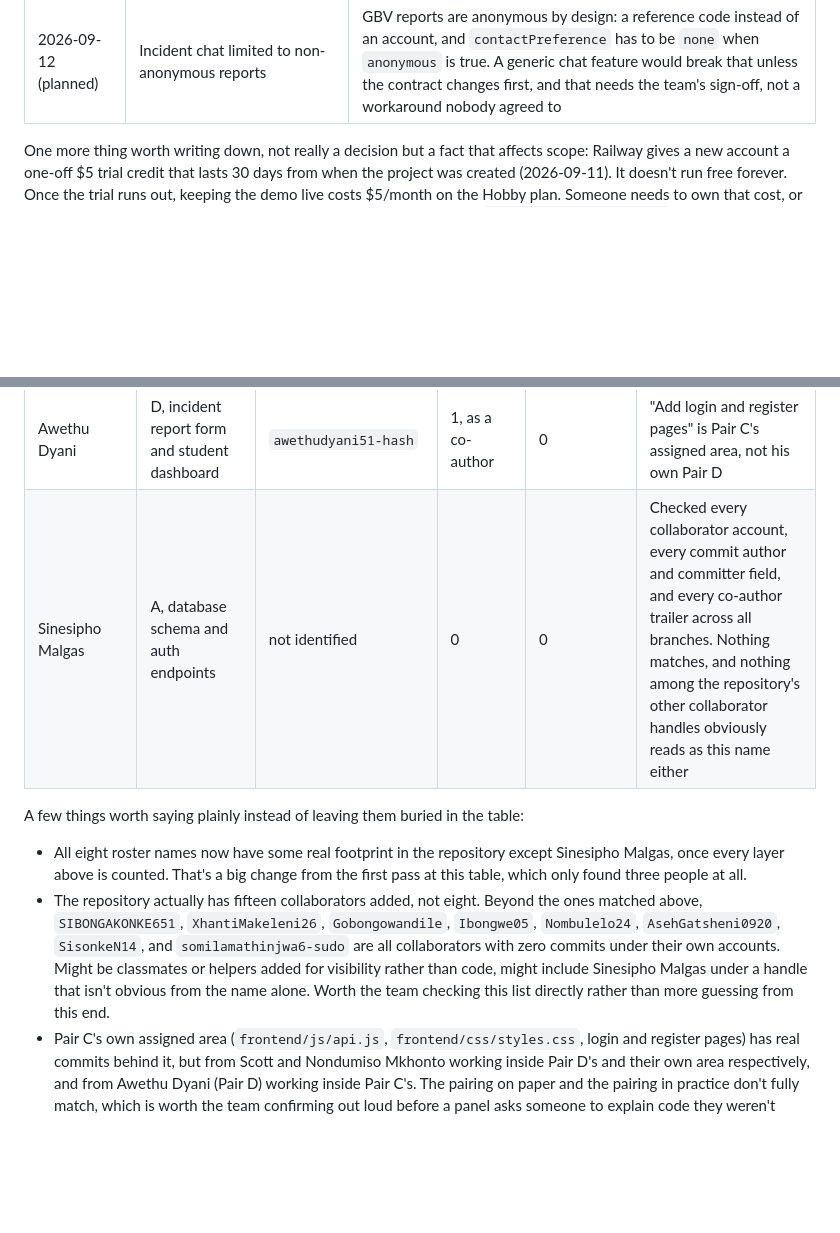
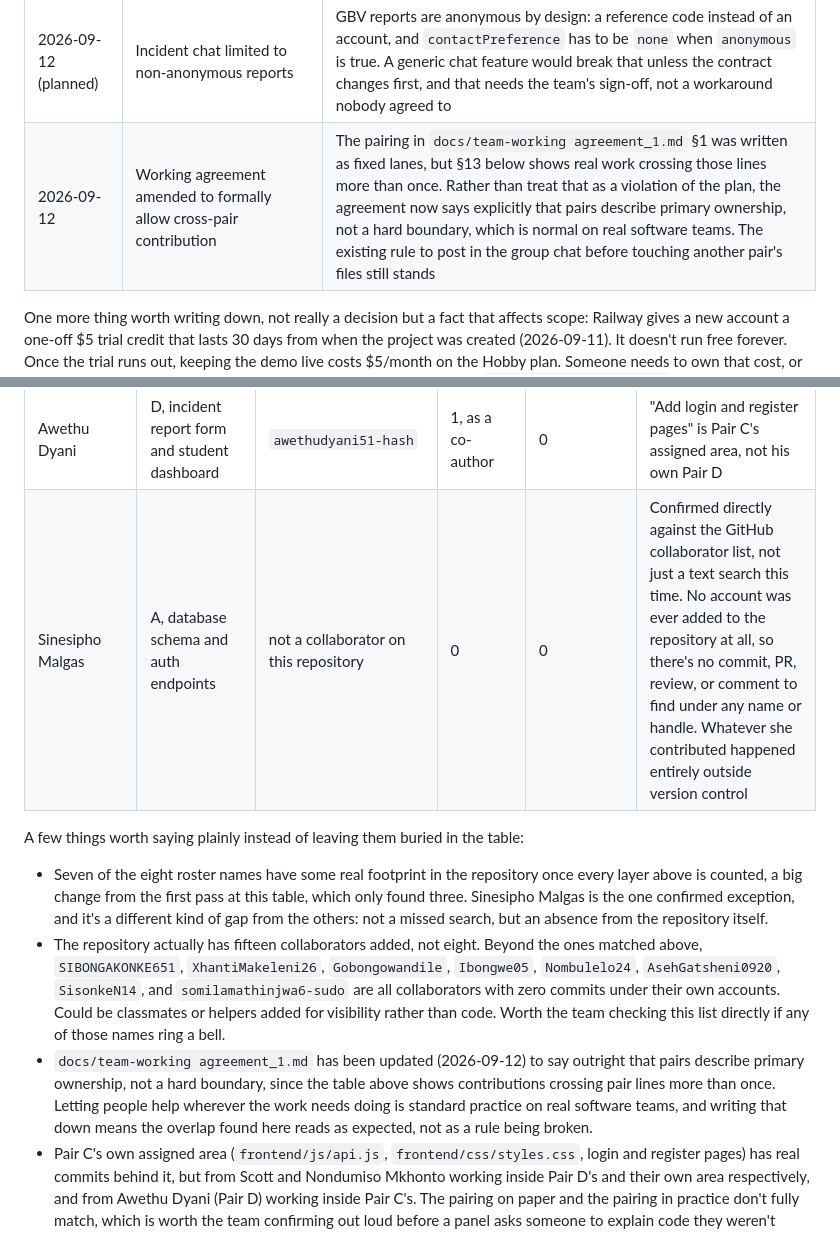
Before and after one commit to Mjubane5/ufh-safety-platform, a Markdown page: docs/PROJECT-STATUS-REPORT.md, 2 parts joined by grey strips. Rendered like a GitHub page; blank space fills up the shorter version.

```diff
--- a/docs/PROJECT-STATUS-REPORT.md
+++ b/docs/PROJECT-STATUS-REPORT.md
@@ -68,6 +68,7 @@ and the scoping conversation for this report.
 | 2026-09-11 | Deployment docs rewritten | `DEPLOYMENT.md` and `AGENT-DEPLOYMENT-INSTRUCTIONS.md` still described the old three-service setup after the Dockerfile changed. Fixed in PR #22 |
 | 2026-09-12 (planned) | GBV module scoped to text-only reports plus the officer queue for now. Evidence upload deferred | Multipart upload with EXIF stripping is its own chunk of security work. Cutting it keeps the rest of the GBV flow, which the working agreement says carries a significant part of the Security mark, achievable in the time left |
 | 2026-09-12 (planned) | Incident chat limited to non-anonymous reports | GBV reports are anonymous by design: a reference code instead of an account, and `contactPreference` has to be `none` when `anonymous` is true. A generic chat feature would break that unless the contract changes first, and that needs the team's sign-off, not a workaround nobody agreed to |
+| 2026-09-12 | Working agreement amended to formally allow cross-pair contribution | The pairing in `docs/team-working agreement_1.md` §1 was written as fixed lanes, but §13 below shows real work crossing those lines more than once. Rather than treat that as a violation of the plan, the agreement now says explicitly that pairs describe primary ownership, not a hard boundary, which is normal on real software teams. The existing rule to post in the group chat before touching another pair's files still stands |
 
 One more thing worth writing down, not really a decision but a fact that
 affects scope: Railway gives a new account a one-off $5 trial credit that
@@ -488,23 +489,29 @@ would.
 | Nondumiso Mbuli | A, database schema and auth endpoints | `nondumisombuli16` | 1, as a co-author | 0 | "Implement nearest responder selection" is backend algorithm work, closer to Pair B's territory than Pair A's own schema and auth |
 | Nondumiso Mkhonto, fairly likely | C, page layout, shared CSS, api.js, login/register | probably `Nondum1s0`, inferred by matching the remaining unaccounted commit to the remaining unaccounted collaborator, not independently confirmed the way Scott's identity now is | 1, as a co-author | 0 | "Add mobile-first base stylesheet" matches Pair C's assigned area exactly, which is the main reason this guess feels solid |
 | Awethu Dyani | D, incident report form and student dashboard | `awethudyani51-hash` | 1, as a co-author | 0 | "Add login and register pages" is Pair C's assigned area, not his own Pair D |
-| Sinesipho Malgas | A, database schema and auth endpoints | not identified | 0 | 0 | Checked every collaborator account, every commit author and committer field, and every co-author trailer across all branches. Nothing matches, and nothing among the repository's other collaborator handles obviously reads as this name either |
+| Sinesipho Malgas | A, database schema and auth endpoints | not a collaborator on this repository | 0 | 0 | Confirmed directly against the GitHub collaborator list, not just a text search this time. No account was ever added to the repository at all, so there's no commit, PR, review, or comment to find under any name or handle. Whatever she contributed happened entirely outside version control |
 
 A few things worth saying plainly instead of leaving them buried in the
 table:
 
-- All eight roster names now have some real footprint in the repository
-  except Sinesipho Malgas, once every layer above is counted. That's a big
-  change from the first pass at this table, which only found three people
-  at all.
+- Seven of the eight roster names have some real footprint in the
+  repository once every layer above is counted, a big change from the
+  first pass at this table, which only found three. Sinesipho Malgas is
+  the one confirmed exception, and it's a different kind of gap from the
+  others: not a missed search, but an absence from the repository itself.
 - The repository actually has fifteen collaborators added, not eight.
   Beyond the ones matched above, `SIBONGAKONKE651`, `XhantiMakeleni26`,
   `Gobongowandile`, `Ibongwe05`, `Nombulelo24`, `AsehGatsheni0920`,
   `SisonkeN14`, and `somilamathinjwa6-sudo` are all collaborators with zero
-  commits under their own accounts. Might be classmates or helpers added
-  for visibility rather than code, might include Sinesipho Malgas under a
-  handle that isn't obvious from the name alone. Worth the team checking
-  this list directly rather than more guessing from this end.
+  commits under their own accounts. Could be classmates or helpers added
+  for visibility rather than code. Worth the team checking this list
+  directly if any of those names ring a bell.
+- `docs/team-working agreement_1.md` has been updated (2026-09-12) to say
+  outright that pairs describe primary ownership, not a hard boundary,
+  since the table above shows contributions crossing pair lines more than
+  once. Letting people help wherever the work needs doing is standard
+  practice on real software teams, and writing that down means the
+  overlap found here reads as expected, not as a rule being broken.
 - Pair C's own assigned area (`frontend/js/api.js`, `frontend/css/styles.css`,
   login and register pages) has real commits behind it, but from Scott and
   Nondumiso Mkhonto working inside Pair D's and their own area
```
Also changed, not shown: docs/team-working agreement_1.md (+18 -0 lines).
